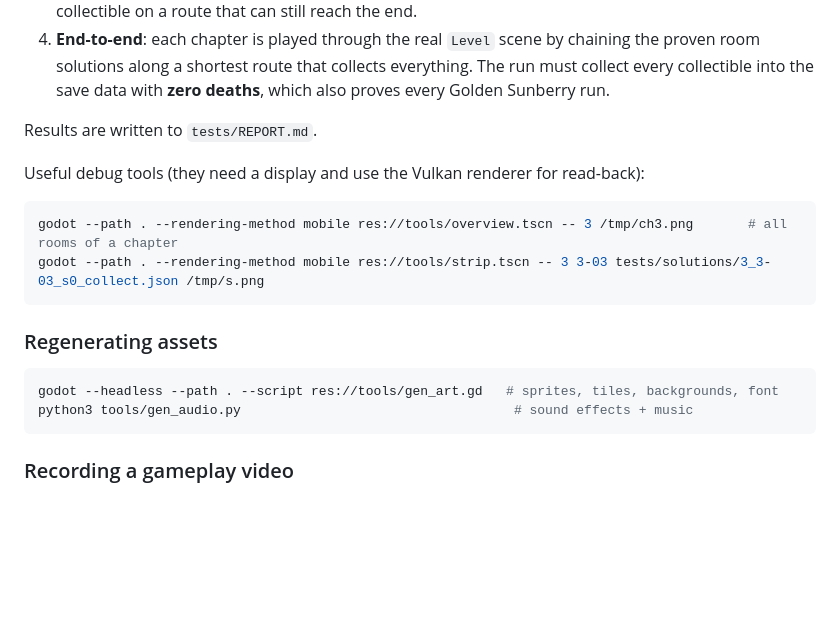
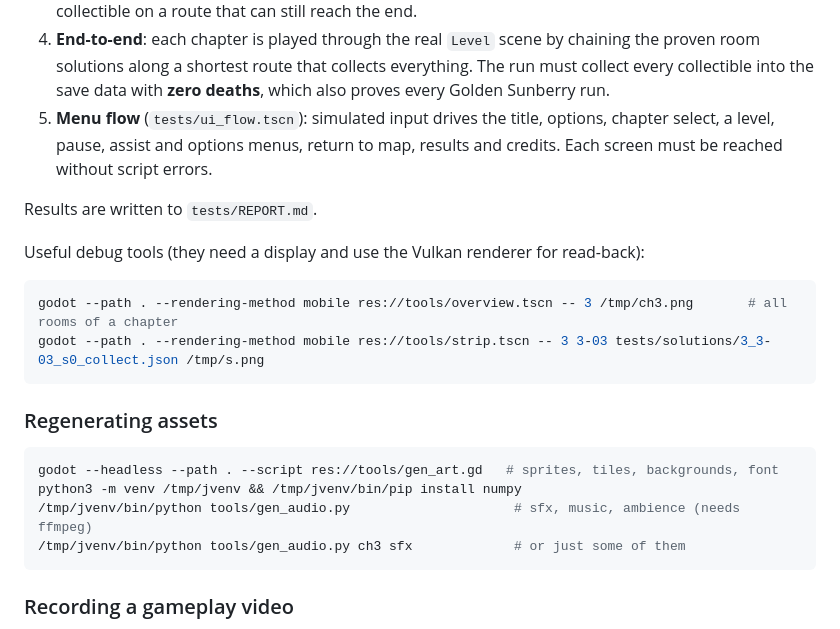
Before and after one commit to nearbycoder/Jeste, a Markdown page: README.md, the part around one of its changes. Rendered like a GitHub page; blank space fills up the shorter version.

````diff
--- a/README.md
+++ b/README.md
@@ -139,6 +178,9 @@ python3 tests/run_tests.py --chapters 1 3 --resolve
    the proven room solutions along a shortest route that collects everything. The run
    must collect every collectible into the save data with **zero deaths**, which also
    proves every Golden Sunberry run.
+5. **Menu flow** (`tests/ui_flow.tscn`): simulated input drives the title, options, chapter
+   select, a level, pause, assist and options menus, return to map, results and credits.
+   Each screen must be reached without script errors.
 
 Results are written to `tests/REPORT.md`.
 
@@ -153,7 +195,9 @@ godot --path . --rendering-method mobile res://tools/strip.tscn -- 3 3-03 tests/
 
 ```sh
 godot --headless --path . --script res://tools/gen_art.gd   # sprites, tiles, backgrounds, font
-python3 tools/gen_audio.py                                   # sound effects + music
+python3 -m venv /tmp/jvenv && /tmp/jvenv/bin/pip install numpy
+/tmp/jvenv/bin/python tools/gen_audio.py                     # sfx, music, ambience (needs ffmpeg)
+/tmp/jvenv/bin/python tools/gen_audio.py ch3 sfx             # or just some of them
 ```
 
 ### Recording a gameplay video
````
Also changed, not shown: other parts of README.md (+39 -0 lines).
